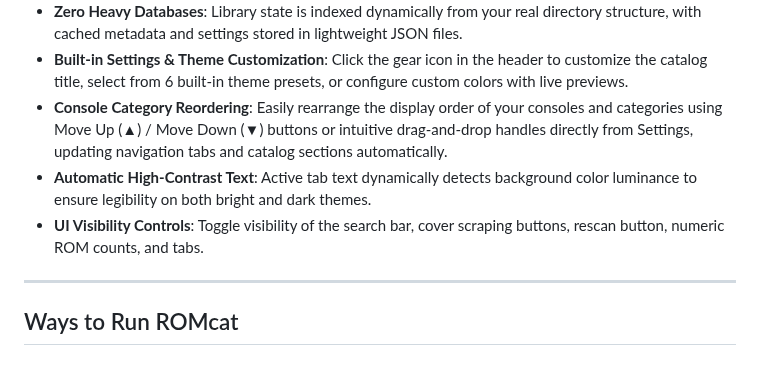
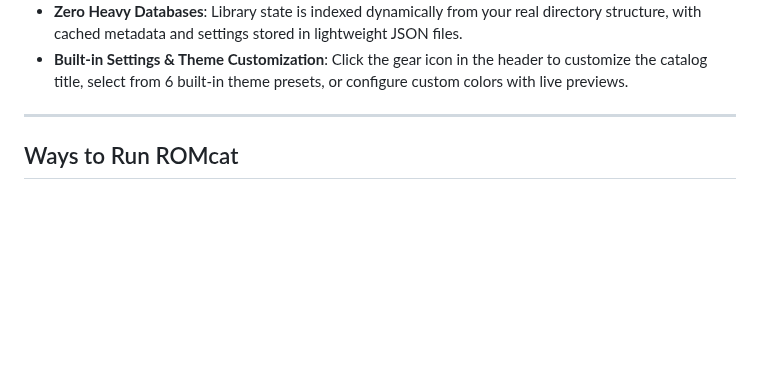
Before and after one commit to PlasmaDrifter/Emulator-Web-Catelog, a Markdown page: README.md, the part around the change. Rendered like a GitHub page; blank space fills up the shorter version.

```diff
--- a/README.md
+++ b/README.md
@@ -65,9 +65,6 @@ ROMcat provides an interactive dashboard with automated cover art scraping, syst
 - **Favorites & Visibility Management**: Toggle game favorites with custom glowing highlights, or hide unwanted duplicates/updates from the main catalog.
 - **Zero Heavy Databases**: Library state is indexed dynamically from your real directory structure, with cached metadata and settings stored in lightweight JSON files.
 - **Built-in Settings & Theme Customization**: Click the gear icon in the header to customize the catalog title, select from 6 built-in theme presets, or configure custom colors with live previews.
-- **Console Category Reordering**: Easily rearrange the display order of your consoles and categories using Move Up (▲) / Move Down (▼) buttons or intuitive drag-and-drop handles directly from Settings, updating navigation tabs and catalog sections automatically.
-- **Automatic High-Contrast Text**: Active tab text dynamically detects background color luminance to ensure legibility on both bright and dark themes.
-- **UI Visibility Controls**: Toggle visibility of the search bar, cover scraping buttons, rescan button, numeric ROM counts, and tabs.
 
 ---
 
```
